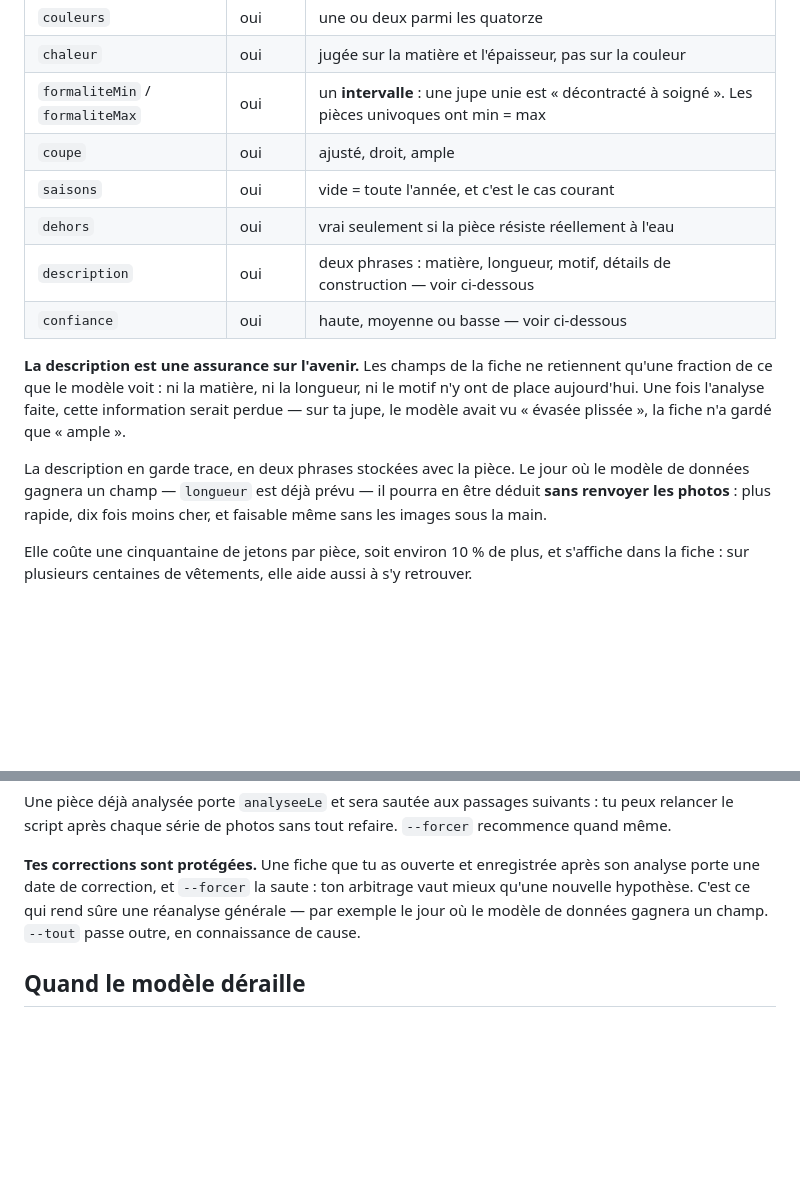
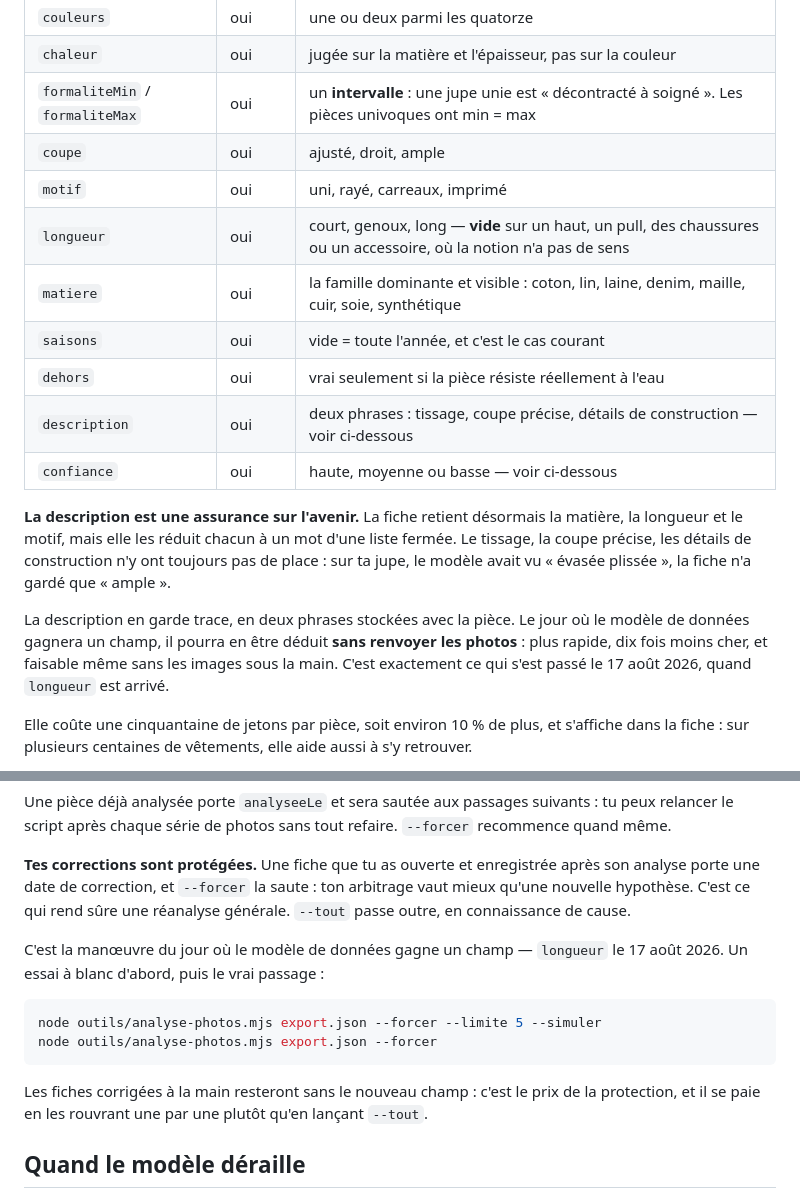
Before and after one commit to guillaumedugelay/dressing, a Markdown page: ANALYSE-PHOTOS.md, 2 parts joined by grey strips. Rendered like a GitHub page; blank space fills up the shorter version.

Commit message:
Rattraper ANALYSE-PHOTOS.md sur motif, longueur et matière
Le document annonçait encore que ni la matière, ni la longueur, ni le motif
n'avaient de place dans la fiche, et que longueur était « déjà prévu ». Les
trois champs sont remplis par le script depuis le 17 août 2026 : le tableau
les liste, et la note sur la description vise ce qui reste hors des cases —
tissage, coupe précise, détails de construction.

La réanalyse après ajout d'un champ passe du conditionnel à la recette, avec
ses deux commandes et ce qu'elle laisse de côté.

Co-Authored-By: Claude Opus 5 <noreply@anthropic.com>

````diff
--- a/ANALYSE-PHOTOS.md
+++ b/ANALYSE-PHOTOS.md
@@ -69,21 +69,25 @@ téléphone, puis Journal → `Fusionner un fichier`.
 | `chaleur` | oui | jugée sur la matière et l'épaisseur, pas sur la couleur |
 | `formaliteMin` / `formaliteMax` | oui | un **intervalle** : une jupe unie est « décontracté à soigné ». Les pièces univoques ont min = max |
 | `coupe` | oui | ajusté, droit, ample |
+| `motif` | oui | uni, rayé, carreaux, imprimé |
+| `longueur` | oui | court, genoux, long — **vide** sur un haut, un pull, des chaussures ou un accessoire, où la notion n'a pas de sens |
+| `matiere` | oui | la famille dominante et visible : coton, lin, laine, denim, maille, cuir, soie, synthétique |
 | `saisons` | oui | vide = toute l'année, et c'est le cas courant |
 | `dehors` | oui | vrai seulement si la pièce résiste réellement à l'eau |
-| `description` | oui | deux phrases : matière, longueur, motif, détails de construction — voir ci-dessous |
+| `description` | oui | deux phrases : tissage, coupe précise, détails de construction — voir ci-dessous |
 | `confiance` | oui | haute, moyenne ou basse — voir ci-dessous |
 
-**La description est une assurance sur l'avenir.** Les champs de la fiche ne
-retiennent qu'une fraction de ce que le modèle voit : ni la matière, ni la
-longueur, ni le motif n'y ont de place aujourd'hui. Une fois l'analyse faite,
-cette information serait perdue — sur ta jupe, le modèle avait vu « évasée
+**La description est une assurance sur l'avenir.** La fiche retient désormais
+la matière, la longueur et le motif, mais elle les réduit chacun à un mot
+d'une liste fermée. Le tissage, la coupe précise, les détails de construction
+n'y ont toujours pas de place : sur ta jupe, le modèle avait vu « évasée
 plissée », la fiche n'a gardé que « ample ».
 
 La description en garde trace, en deux phrases stockées avec la pièce. Le jour
-où le modèle de données gagnera un champ — `longueur` est déjà prévu — il
-pourra en être déduit **sans renvoyer les photos** : plus rapide, dix fois
-moins cher, et faisable même sans les images sous la main.
+où le modèle de données gagnera un champ, il pourra en être déduit **sans
+renvoyer les photos** : plus rapide, dix fois moins cher, et faisable même
+sans les images sous la main. C'est exactement ce qui s'est passé le 17 août
+2026, quand `longueur` est arrivé.
 
 Elle coûte une cinquantaine de jetons par pièce, soit environ 10 % de plus, et
 s'affiche dans la fiche : sur plusieurs centaines de vêtements, elle aide aussi
@@ -112,8 +116,19 @@ refaire. `--forcer` recommence quand même.
 **Tes corrections sont protégées.** Une fiche que tu as ouverte et enregistrée
 après son analyse porte une date de correction, et `--forcer` la saute : ton
 arbitrage vaut mieux qu'une nouvelle hypothèse. C'est ce qui rend sûre une
-réanalyse générale — par exemple le jour où le modèle de données gagnera un
-champ. `--tout` passe outre, en connaissance de cause.
+réanalyse générale. `--tout` passe outre, en connaissance de cause.
+
+C'est la manœuvre du jour où le modèle de données gagne un champ — `longueur`
+le 17 août 2026. Un essai à blanc d'abord, puis le vrai passage :
+
+```bash
+node outils/analyse-photos.mjs export.json --forcer --limite 5 --simuler
+node outils/analyse-photos.mjs export.json --forcer
+```
+
+Les fiches corrigées à la main resteront sans le nouveau champ : c'est le prix
+de la protection, et il se paie en les rouvrant une par une plutôt qu'en
+lançant `--tout`.
 
 ## Quand le modèle déraille
 
````
